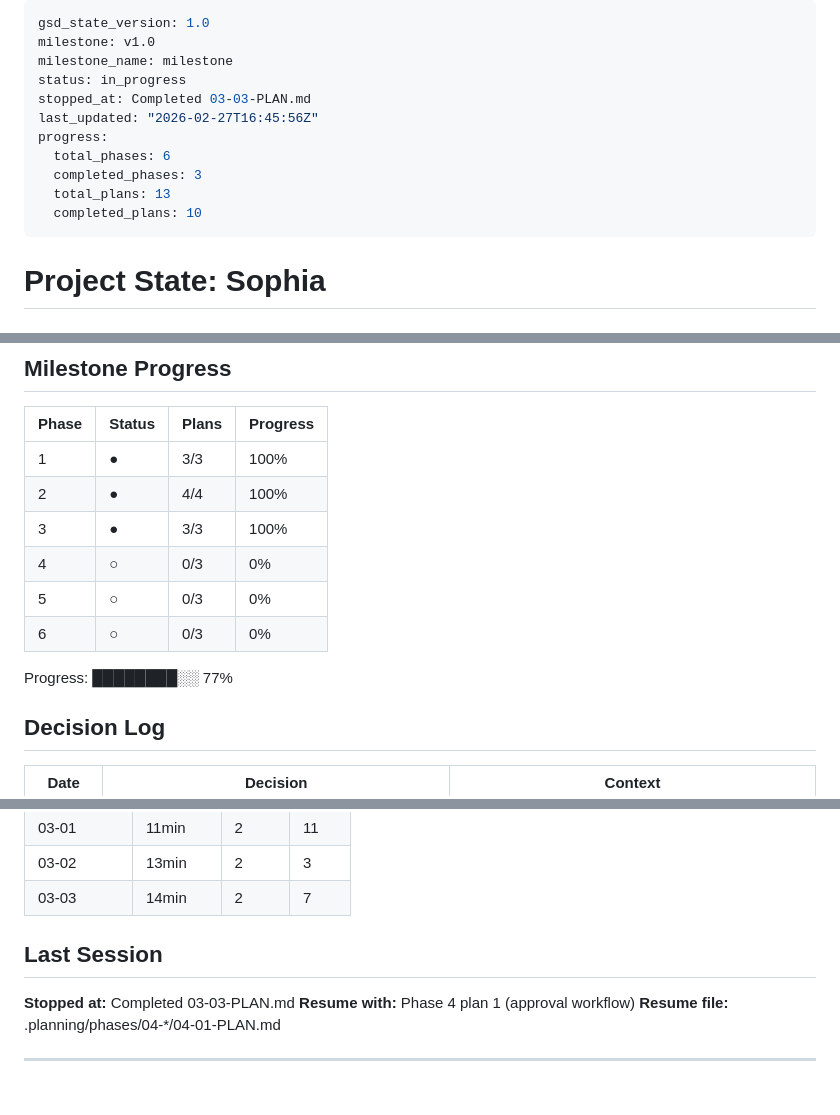
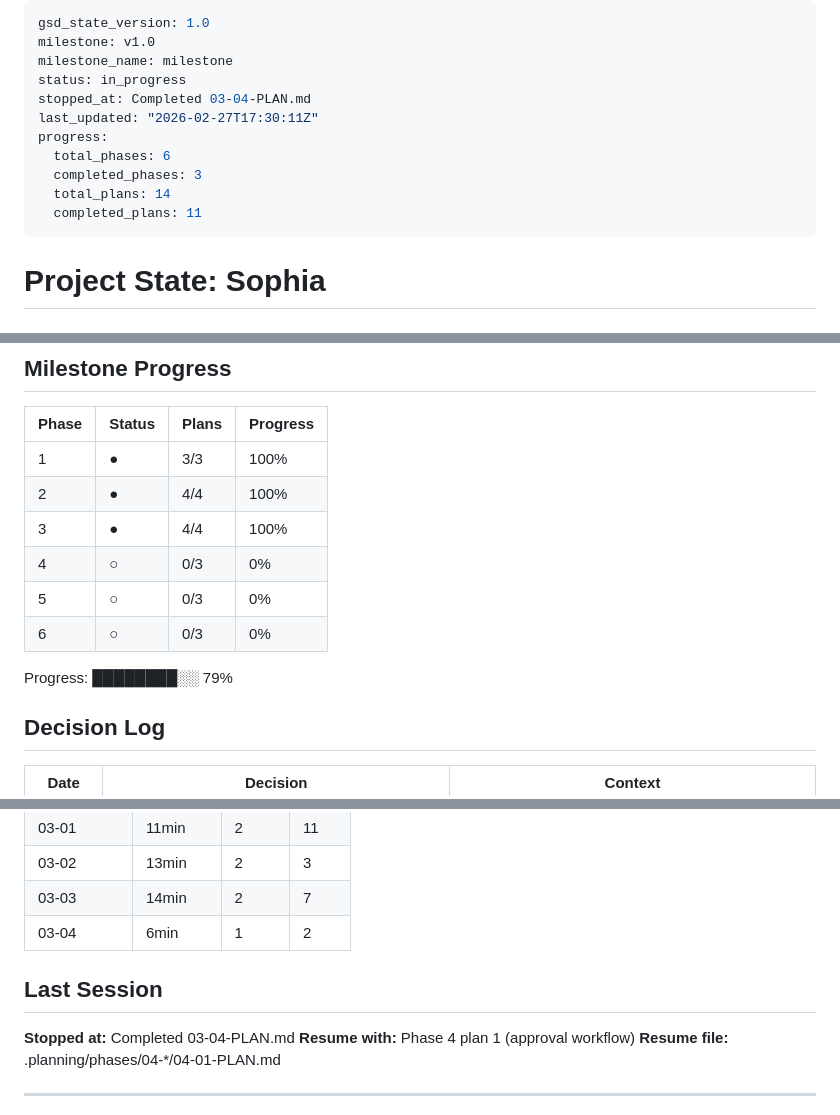
Before and after one commit to NomadonaTrip/sophia_1, a Markdown page: .planning/STATE.md, 3 parts joined by grey strips. GitHub-like rendering.

Commit message:
docs(03-04): complete AI label pipeline wiring plan
- SUMMARY.md documenting CONT-08 gap closure
- STATE.md updated with plan progress and decisions
- ROADMAP.md updated with phase 03 plan count

Co-Authored-By: Claude Opus 4.6 <noreply@anthropic.com>

```diff
--- a/.planning/STATE.md
+++ b/.planning/STATE.md
@@ -3,13 +3,13 @@ gsd_state_version: 1.0
 milestone: v1.0
 milestone_name: milestone
 status: in_progress
-stopped_at: Completed 03-03-PLAN.md
-last_updated: "2026-02-27T16:45:56Z"
+stopped_at: Completed 03-04-PLAN.md
+last_updated: "2026-02-27T17:30:11Z"
 progress:
   total_phases: 6
   completed_phases: 3
-  total_plans: 13
-  completed_plans: 10
+  total_plans: 14
+  completed_plans: 11
 ---
 
 # Project State: Sophia
@@ -34,12 +34,12 @@ See: .planning/PROJECT.md (updated 2025-02-25)
 |-------|--------|-------|----------|
 | 1 | ● | 3/3 | 100% |
 | 2 | ● | 4/4 | 100% |
-| 3 | ● | 3/3 | 100% |
+| 3 | ● | 4/4 | 100% |
 | 4 | ○ | 0/3 | 0% |
 | 5 | ○ | 0/3 | 0% |
 | 6 | ○ | 0/3 | 0% |
 
-Progress: ████████░░ 77%
+Progress: ████████░░ 79%
 
 ## Decision Log
 
@@ -106,10 +108,11 @@ Progress: ████████░░ 77%
 | 03-01 | 11min | 2 | 11 |
 | 03-02 | 13min | 2 | 3 |
 | 03-03 | 14min | 2 | 7 |
+| 03-04 | 6min | 1 | 2 |
 
 ## Last Session
 
-**Stopped at:** Completed 03-03-PLAN.md
+**Stopped at:** Completed 03-04-PLAN.md
 **Resume with:** Phase 4 plan 1 (approval workflow)
 **Resume file:** .planning/phases/04-*/04-01-PLAN.md
 
```
Also changed, not shown: other parts of .planning/STATE.md (+3 -1 lines), 1 other file.
